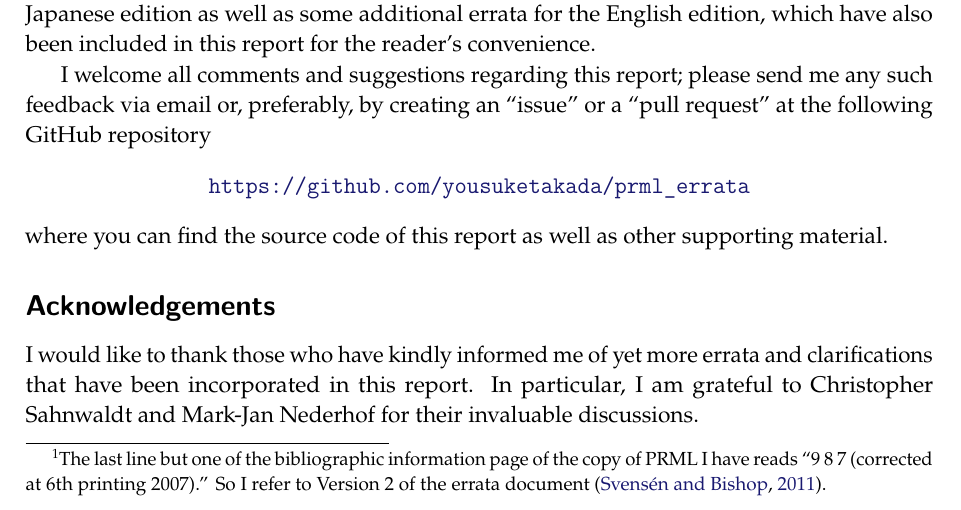
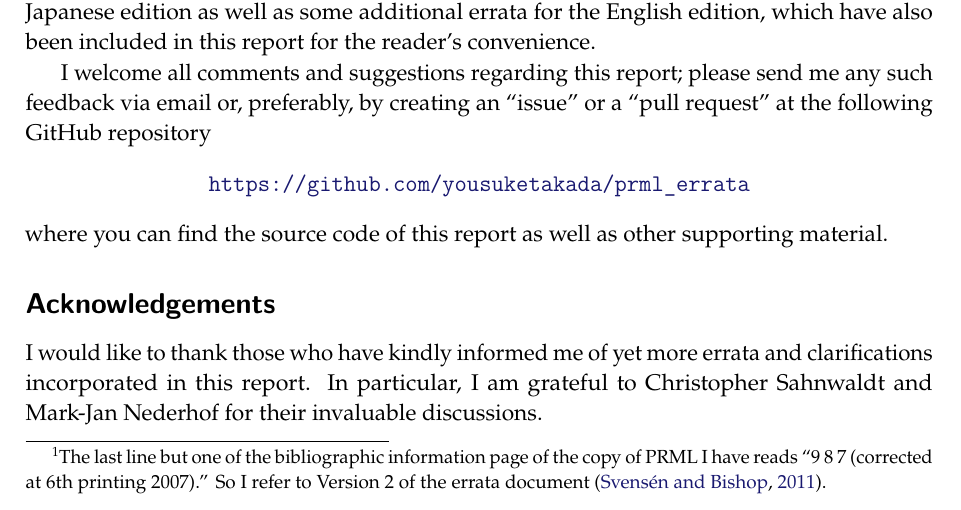
Before and after one commit to yousuketakada/prml_errata, a LaTeX document (prml_errata.tex): part of page 1 of 49, cut so that both start at the same text. Compiled offline with pdfLaTeX.

Commit message:
Edit preface

```diff
--- a/prml_errata.tex
+++ b/prml_errata.tex
@@ -105,7 +105,7 @@ as well as other supporting material.
 \addcontentsline{toc}{subsection}{Acknowledgements}
 
 I would like to thank those who have kindly informed me of
-yet more errata and clarifications that have been incorporated in this report.
+yet more errata and clarifications incorporated in this report.
 In particular, I am grateful to
 Christopher Sahnwaldt and
 Mark-Jan Nederhof
```
